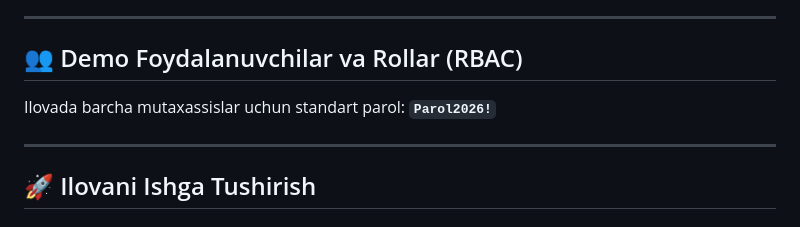
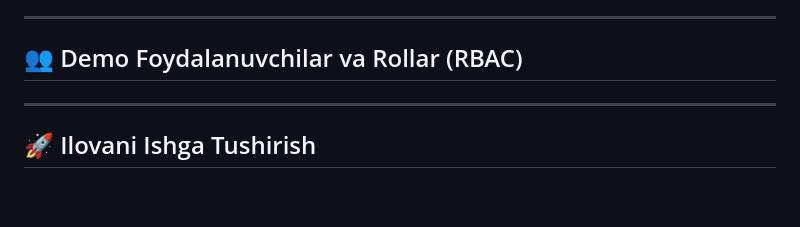
Before and after one commit to Barko-07/Talim-Nazorat, a Markdown page: README.md, the part around the change. Drawn GitHub-style; blank space fills up the shorter version.

Commit message:
Remove standard password from README
Removed the standard password information for all specialists.

```diff
--- a/README.md
+++ b/README.md
@@ -25,7 +25,6 @@
 
 ## 👥 Demo Foydalanuvchilar va Rollar (RBAC)
 
-Ilovada barcha mutaxassislar uchun standart parol: **`Parol2026!`**
 
 
 ---
```
